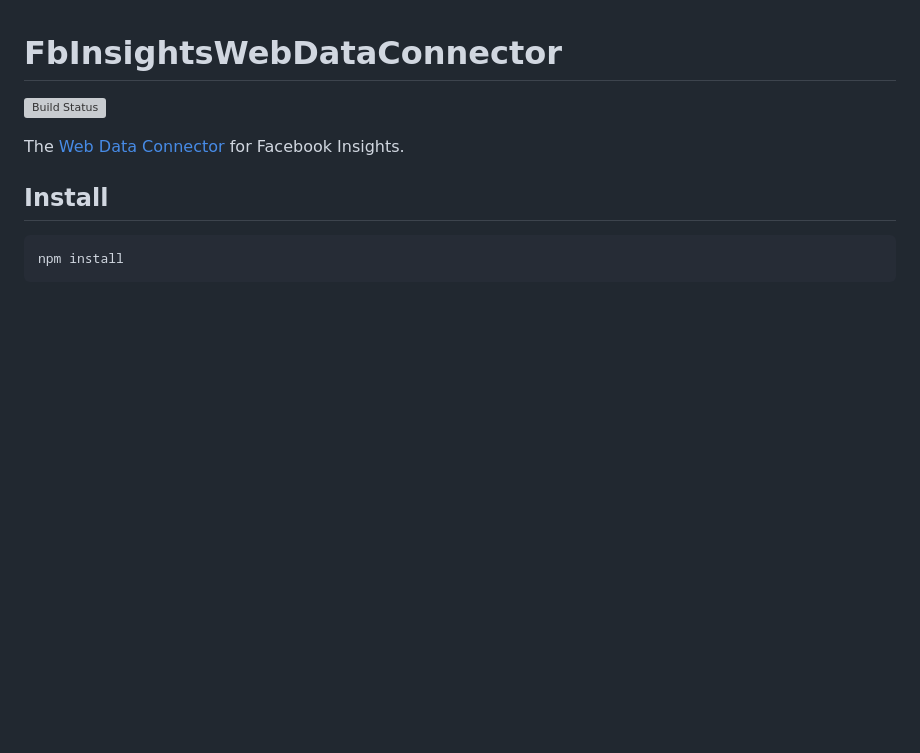
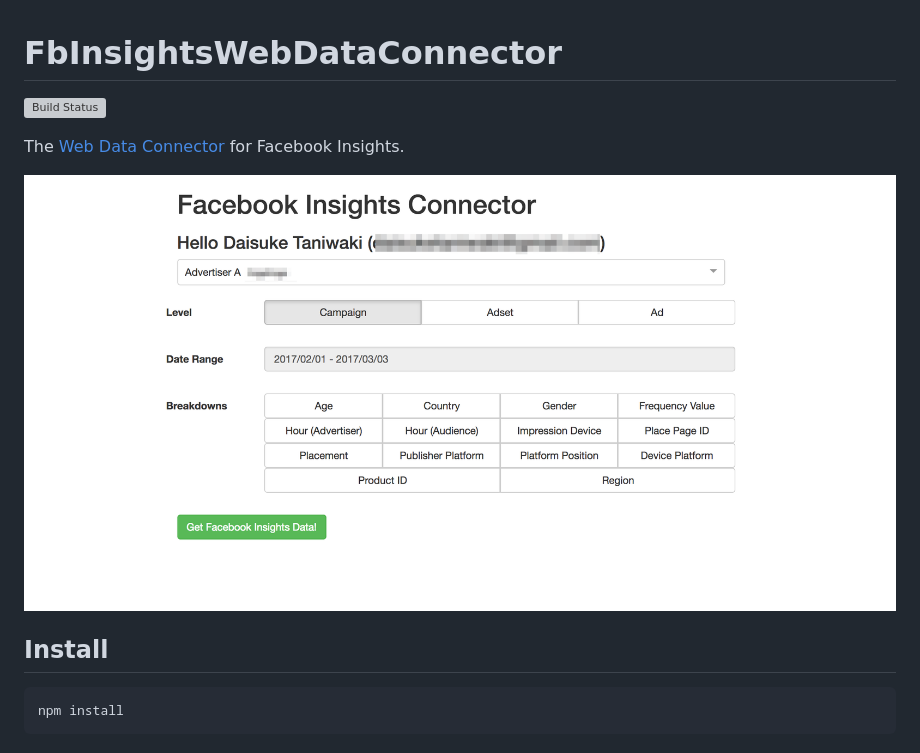
Before and after one commit to kaizenplatform/FacebookInsightsConnector, a Markdown page: README.md, the part around the change. Drawn GitHub-style; pictures changed too: misc/screenshot.png (added); blank space fills up the shorter version; grey boxes are pictures that could not be loaded.

Commit message:
Put screenshot in README

```diff
--- a/README.md
+++ b/README.md
@@ -3,6 +3,8 @@
 [![Build Status][build-image]][build-link]
 
 The [Web Data Connector](https://tableau.github.io/webdataconnector/) for Facebook Insights.
+
+![Screenshot](misc/screenshot.png)
 
 ## Install
 
```
